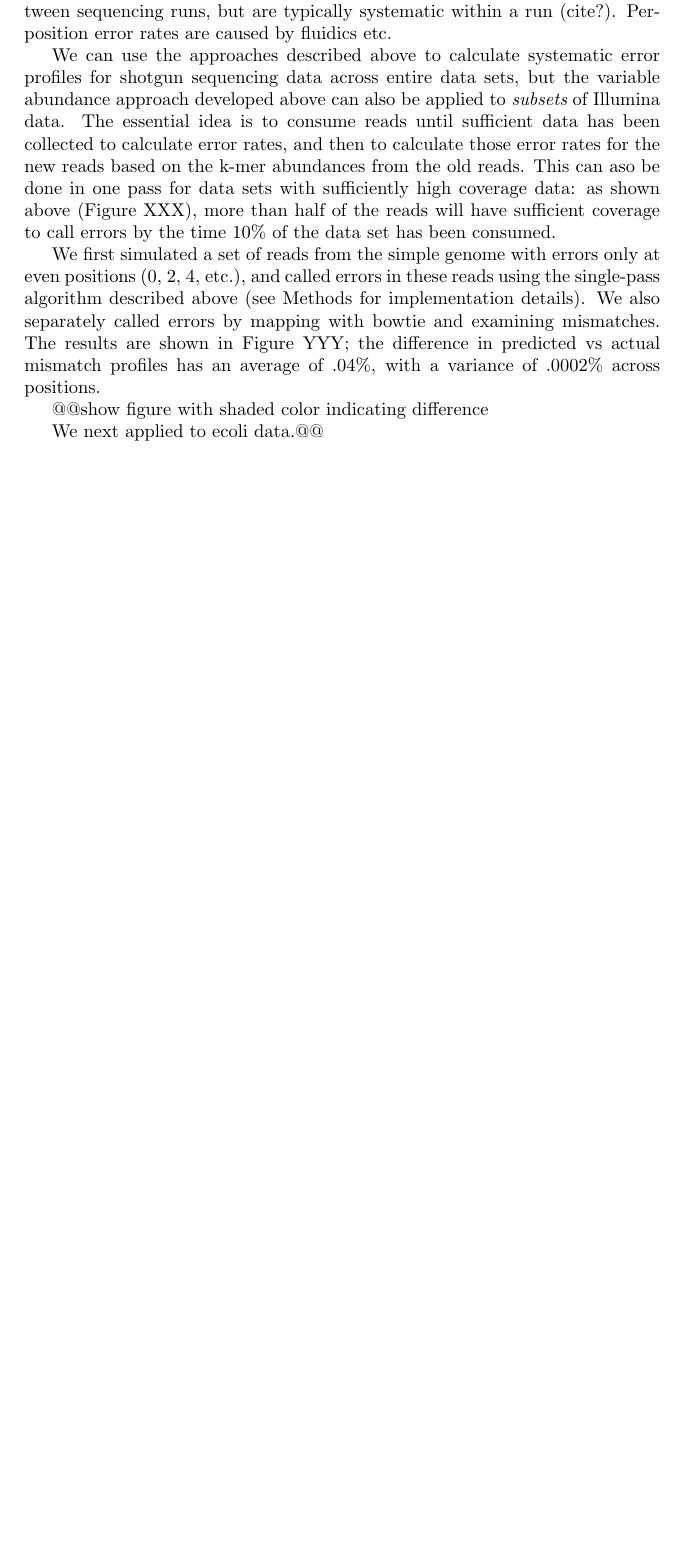
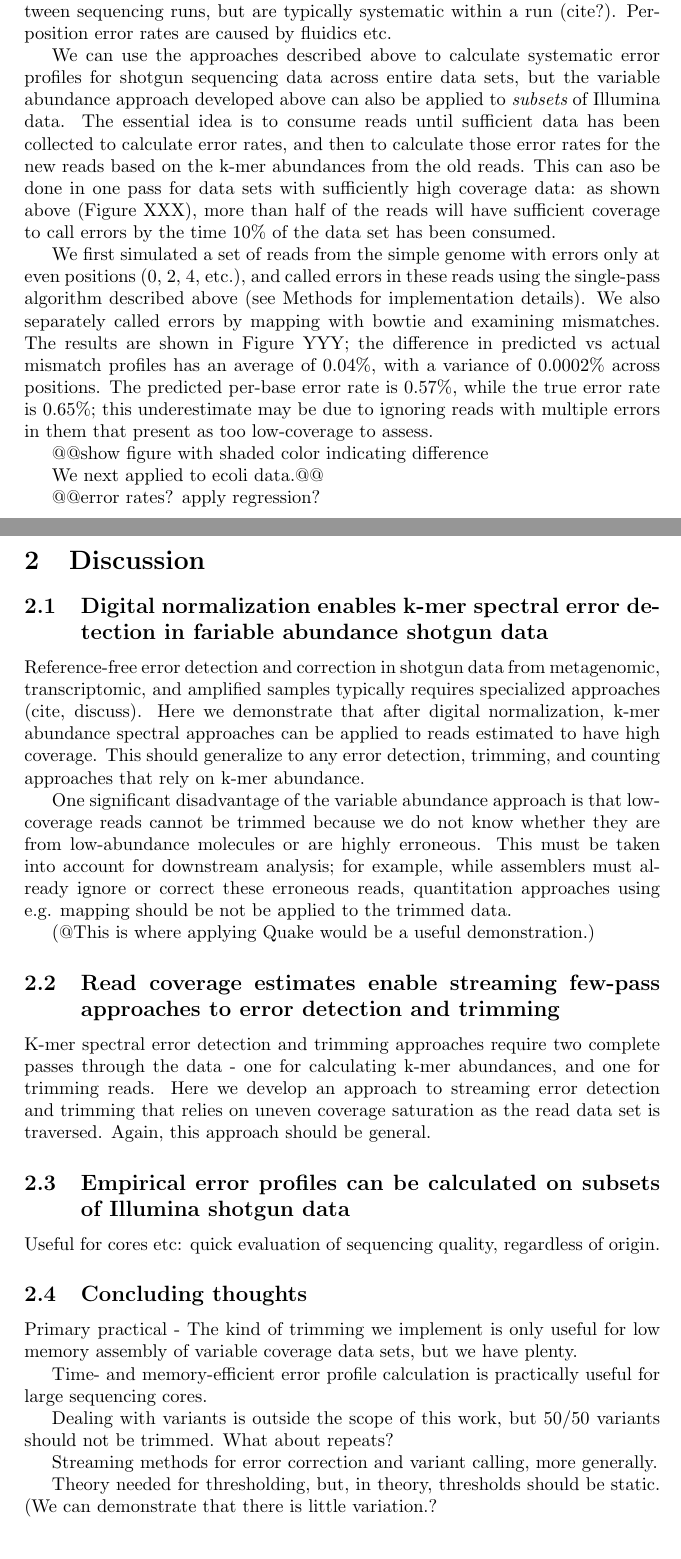
Before and after one commit to ctb/2014-streaming, a LaTeX document (paper/2014-streaming.tex): part of page 4 of 4 before the commit and two parts of pages 4 and 5 of 5 after it, the two joined at a grey line, cut so that both start at the same text, the shorter picture padded with empty space. Compiled offline with pdfLaTeX.

Commit message:
updated paper

```diff
--- a/paper/2014-streaming.tex
+++ b/paper/2014-streaming.tex
@@ -203,10 +202,77 @@ reads using the single-pass algorithm described above (see Methods for
 implementation details).  We also separately called errors by mapping
 with bowtie and examining mismatches.  The results are shown in Figure
 YYY; the difference in predicted vs actual mismatch profiles has an
-average of .04\%, with a variance of .0002\% across positions.
+average of 0.04\%, with a variance of 0.0002\% across positions.  The
+predicted per-base error rate is 0.57\%, while the true error rate is
+0.65\%; this underestimate may be due to ignoring reads with multiple
+errors in them that present as too low-coverage to assess.
 
 @@show figure with shaded color indicating difference
 
 We next applied to ecoli data.@@
 
+@@error rates? apply regression?
+
+\section{Discussion}
+
+\subsection{Digital normalization enables k-mer spectral error detection in fariable abundance shotgun data}
+
+Reference-free error detection and correction in shotgun data from
+metagenomic, transcriptomic, and amplified samples typically requires
+specialized approaches (cite, discuss).  Here we demonstrate
+that after digital normalization, k-mer abundance spectral approaches
+can be applied to reads estimated to have high coverage.  This should
+generalize to any error detection, trimming, and counting approaches
+that rely on k-mer abundance.
+
+One significant disadvantage of the variable abundance approach is
+that low-coverage reads cannot be trimmed because we do not know
+whether they are from low-abundance molecules or are highly erroneous.
+This must be taken into account for downstream analysis; for example,
+while assemblers must already ignore or correct these erroneous reads,
+quantitation approaches using e.g. mapping should be not be applied
+to the trimmed data.
+
+(@This is where applying Quake would be a useful demonstration.)
+
+% Will this apply to all error correctors?
+% -V means that highly erroneous reads are kept, but htye're all low coverage.
+
+\subsection{Read coverage estimates enable streaming few-pass approaches to error detection and trimming}
+
+K-mer spectral error detection and trimming approaches require two
+complete passes through the data - one for calculating k-mer
+abundances, and one for trimming reads.  Here we develop an approach
+to streaming error detection and trimming that relies on uneven
+coverage saturation as the read data set is traversed.  Again, this
+approach should be general.
+
+%Will this apply to all error correctors?
+
+%The kind of trimming we implement is only useful for lower memory
+%assembly, etc. Should not be used prior to quantification assembly as
+%it will bias against high cov.
+
+\subsection{Empirical error profiles can be calculated on subsets of Illumina shotgun data}
+
+Useful for cores etc: quick evaluation of sequencing quality, regardless
+of origin.
+
+\subsection{Concluding thoughts}
+
+Primary practical - The kind of trimming we implement is only useful
+for low memory assembly of variable coverage data sets, but we have
+plenty.
+
+Time- and memory-efficient error profile calculation is practically useful
+for large sequencing cores.
+
+Dealing with variants is outside the scope of this work, but 50/50
+variants should not be trimmed.  What about repeats?
+
+Streaming methods for error correction and variant calling, more generally.
+
+Theory needed for thresholding, but, in theory, thresholds should be
+static.  (We can demonstrate that there is little variation.?
+
 \end{document}
```
Also changed, not shown: paper/2014-streaming.pdf, paper/2014-streaming.tex (19 more changed lines).
